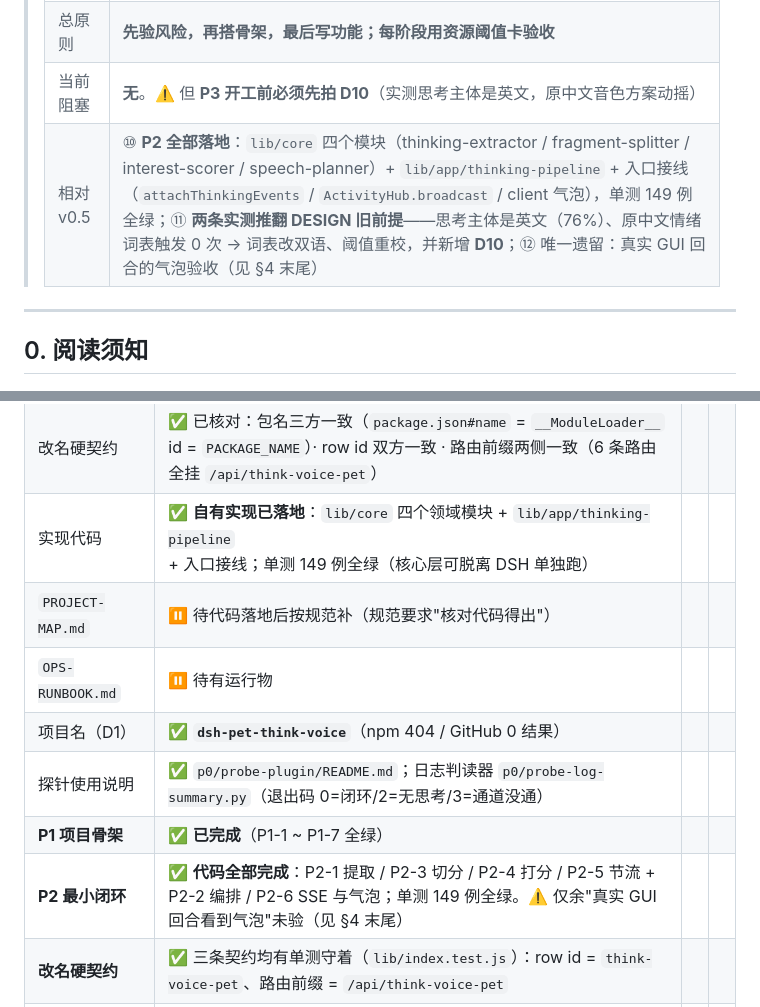
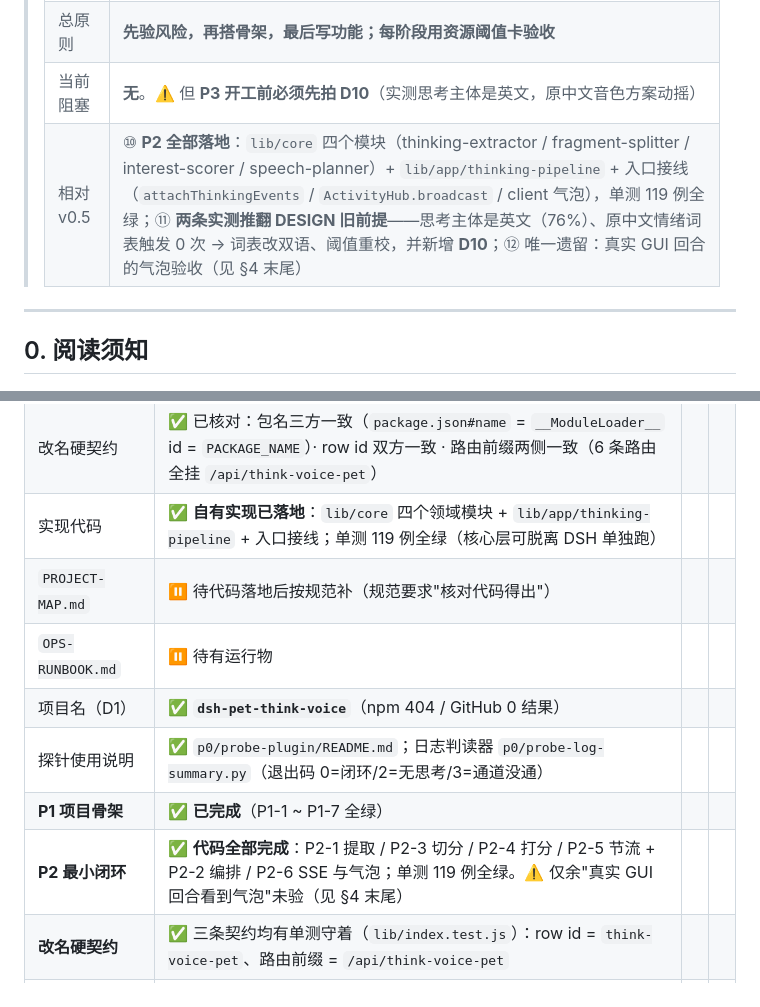
Before and after one commit to cuiyuanlie2020-stack/dsh-pet-think-voice, a Markdown page: docs/PLAN.md, 2 parts joined by grey strips. Rendered like a GitHub page.

```diff
--- a/docs/PLAN.md
+++ b/docs/PLAN.md
@@ -9,7 +9,7 @@
 > | 状态      | ✅ **P1 已完成** + ✅ **D8 已落地** + ✅ **P2 已完成**（P2-1~P2-6 代码全绿；余一项真实 GUI 回合验收）                                                                                                                                         |
 > | 总原则     | **先验风险，再搭骨架，最后写功能；每阶段用资源阈值卡验收**                                                                                                                                                                                |
 > | 当前阻塞    | **无**。⚠️ 但 **P3 开工前必须先拍 D10**（实测思考主体是英文，原中文音色方案动摇）                                                                                                                                                                      |
-> | 相对 v0.5 | ⑩ **P2 全部落地**：`lib/core` 四个模块（thinking-extractor / fragment-splitter / interest-scorer / speech-planner）+ `lib/app/thinking-pipeline` + 入口接线（`attachThinkingEvents` / `ActivityHub.broadcast` / client 气泡），单测 149 例全绿；⑪ **两条实测推翻 DESIGN 旧前提**——思考主体是英文（76%）、原中文情绪词表触发 0 次 → 词表改双语、阈值重校，并新增 **D10**；⑫ 唯一遗留：真实 GUI 回合的气泡验收（见 §4 末尾） |
+> | 相对 v0.5 | ⑩ **P2 全部落地**：`lib/core` 四个模块（thinking-extractor / fragment-splitter / interest-scorer / speech-planner）+ `lib/app/thinking-pipeline` + 入口接线（`attachThinkingEvents` / `ActivityHub.broadcast` / client 气泡），单测 119 例全绿；⑪ **两条实测推翻 DESIGN 旧前提**——思考主体是英文（76%）、原中文情绪词表触发 0 次 → 词表改双语、阈值重校，并新增 **D10**；⑫ 唯一遗留：真实 GUI 回合的气泡验收（见 §4 末尾） |
 
 ---
 
@@ -268,13 +268,13 @@ P5 发布准备          合规 / README / 署名 / 打包 / 低配实测
 | **统一验收入口**       | ✅ `scripts/review/run_all.py` —— `--fast` 秒级静态；默认含 4 组资源探针（约 1m48s）                                                                |       |                                                |
 | **上游基线（D8 落地）**  | ✅ `A8Chann/dsh-pet-live2d` @ `33af354` / v3.3.1 已复制入仓并改名 **`dsh-pet-think-voice`**；入库 134 文件 / 5.716MB（阈值 10MB）                    |       |                                                |
 | 改名硬契约            | ✅ 已核对：包名三方一致（`package.json#name` = `__ModuleLoader__` id = `PACKAGE_NAME`）· row id 双方一致 · 路由前缀两侧一致（6 条路由全挂 `/api/think-voice-pet`） |       |                                                |
-| 实现代码             | ✅ **自有实现已落地**：`lib/core` 四个领域模块 + `lib/app/thinking-pipeline` + 入口接线；单测 149 例全绿（核心层可脱离 DSH 单独跑） |
+| 实现代码             | ✅ **自有实现已落地**：`lib/core` 四个领域模块 + `lib/app/thinking-pipeline` + 入口接线；单测 119 例全绿（核心层可脱离 DSH 单独跑） |
 | `PROJECT-MAP.md` | ⏸️ 待代码落地后按规范补（规范要求"核对代码得出"）                                                                                                        |       |                                                |
 | `OPS-RUNBOOK.md` | ⏸️ 待有运行物                                                                                                                           |       |                                                |
 | 项目名（D1）          | ✅ **`dsh-pet-think-voice`**（npm 404 / GitHub 0 结果）                                                                                 |       |                                                |
 | 探针使用说明           | ✅ `p0/probe-plugin/README.md`；日志判读器 `p0/probe-log-summary.py`（退出码 0=闭环/2=无思考/3=通道没通）                                               |       |                                                |
 | **P1 项目骨架**      | ✅ **已完成**（P1-1 ~ P1-7 全绿）                                                                                                          |       |                                                |
-| **P2 最小闭环**      | ✅ **代码全部完成**：P2-1 提取 / P2-3 切分 / P2-4 打分 / P2-5 节流 + P2-2 编排 / P2-6 SSE 与气泡；单测 149 例全绿。⚠️ 仅余"真实 GUI 回合看到气泡"未验（见 §4 末尾） |       |                                                |
+| **P2 最小闭环**      | ✅ **代码全部完成**：P2-1 提取 / P2-3 切分 / P2-4 打分 / P2-5 节流 + P2-2 编排 / P2-6 SSE 与气泡；单测 119 例全绿。⚠️ 仅余"真实 GUI 回合看到气泡"未验（见 §4 末尾） |       |                                                |
 | **改名硬契约**      | ✅ 三条契约均有单测守着（`lib/index.test.js`）：row id = `think-voice-pet`、路由前缀 = `/api/think-voice-pet` |       |                                                |
 | **git 基线**       | ✅ `main`（D8 + P2-1 已合并）· tag `v0.1-baseline-2026-10-11` · 具体哈希以 `git log -1` 为准 |
 | **交接简报**         | ✅ [`docs/HANDOFF.md`](./HANDOFF.md) —— 新会话接手先读它（30 秒版 / 契约 / 命令 / 坑 / P2 任务书 / **§6 D8 落地与三条改名硬契约**）                               |       |                                                |
```
Also changed, not shown: docs/HANDOFF.md (+3 -3 lines).
